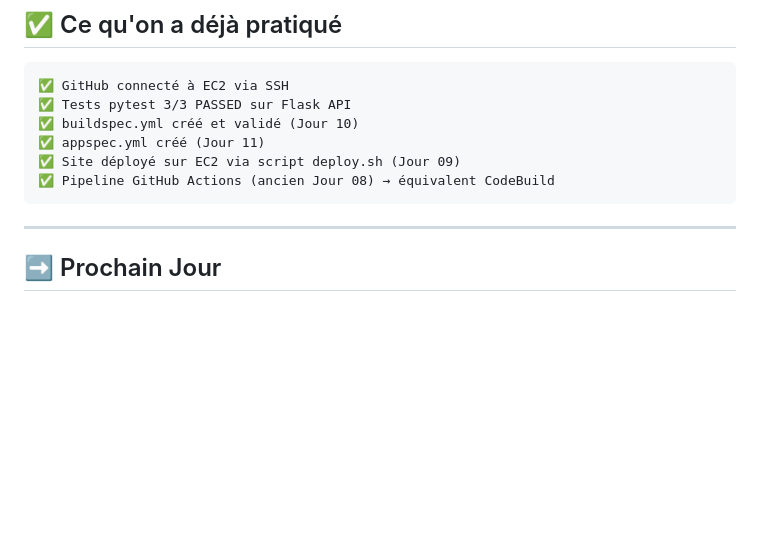
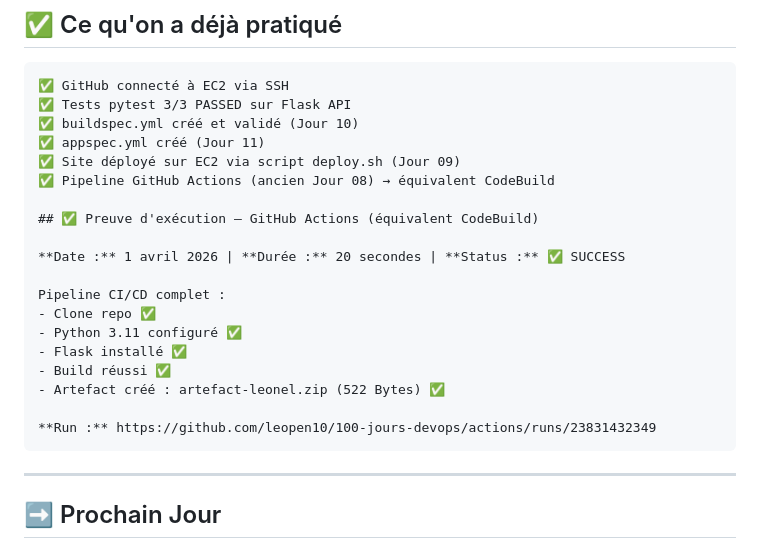
Before and after one commit to leopen10/100-jours-devops, a Markdown page: jour-12-projet-codebuild-github/README.md, the part around the change. Rendered like a GitHub page; blank space fills up the shorter version.

````diff
--- a/jour-12-projet-codebuild-github/README.md
+++ b/jour-12-projet-codebuild-github/README.md
@@ -191,6 +191,19 @@ echo "Service validé !"
 ✅ appspec.yml créé (Jour 11)
 ✅ Site déployé sur EC2 via script deploy.sh (Jour 09)
 ✅ Pipeline GitHub Actions (ancien Jour 08) → équivalent CodeBuild
+
+## ✅ Preuve d'exécution — GitHub Actions (équivalent CodeBuild)
+
+**Date :** 1 avril 2026 | **Durée :** 20 secondes | **Status :** ✅ SUCCESS
+
+Pipeline CI/CD complet :
+- Clone repo ✅
+- Python 3.11 configuré ✅
+- Flask installé ✅
+- Build réussi ✅
+- Artefact créé : artefact-leonel.zip (522 Bytes) ✅
+
+**Run :** https://github.com/leopen10/100-jours-devops/actions/runs/23831432349
 ```
 
 ---
````
